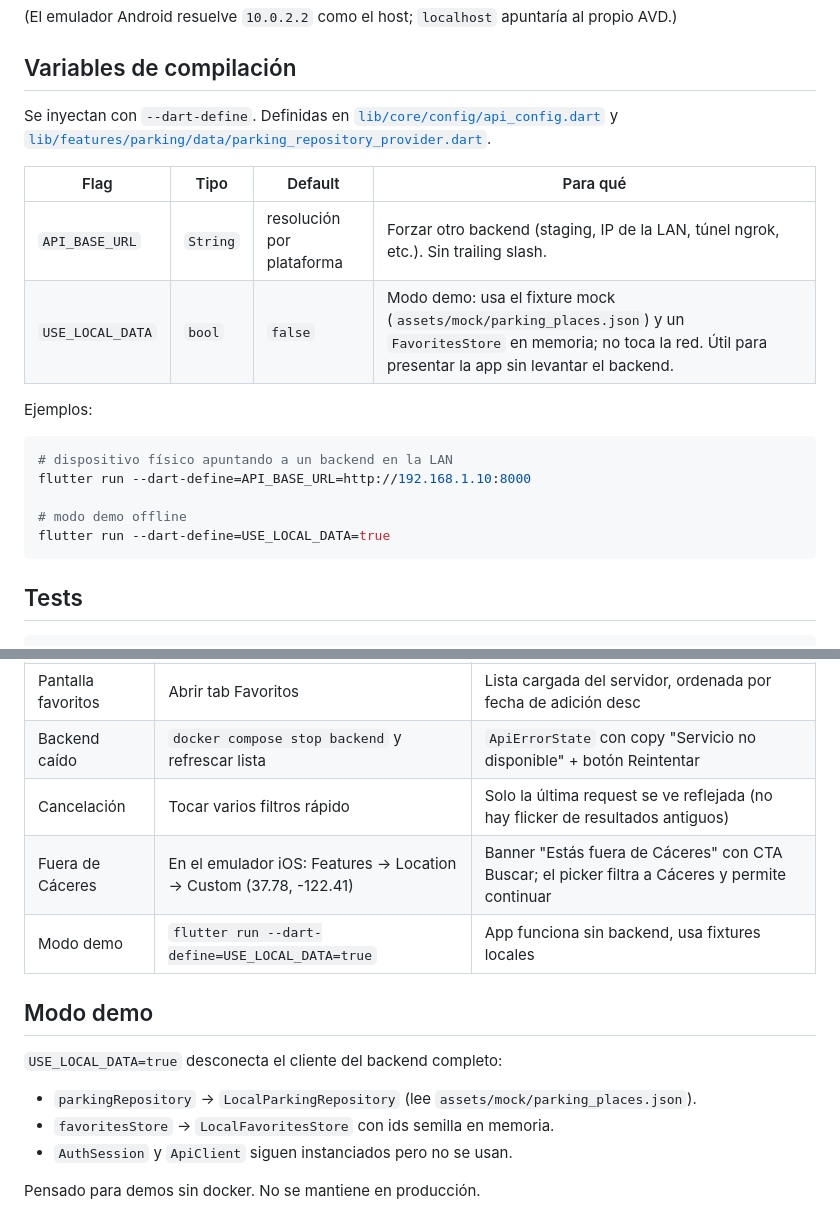
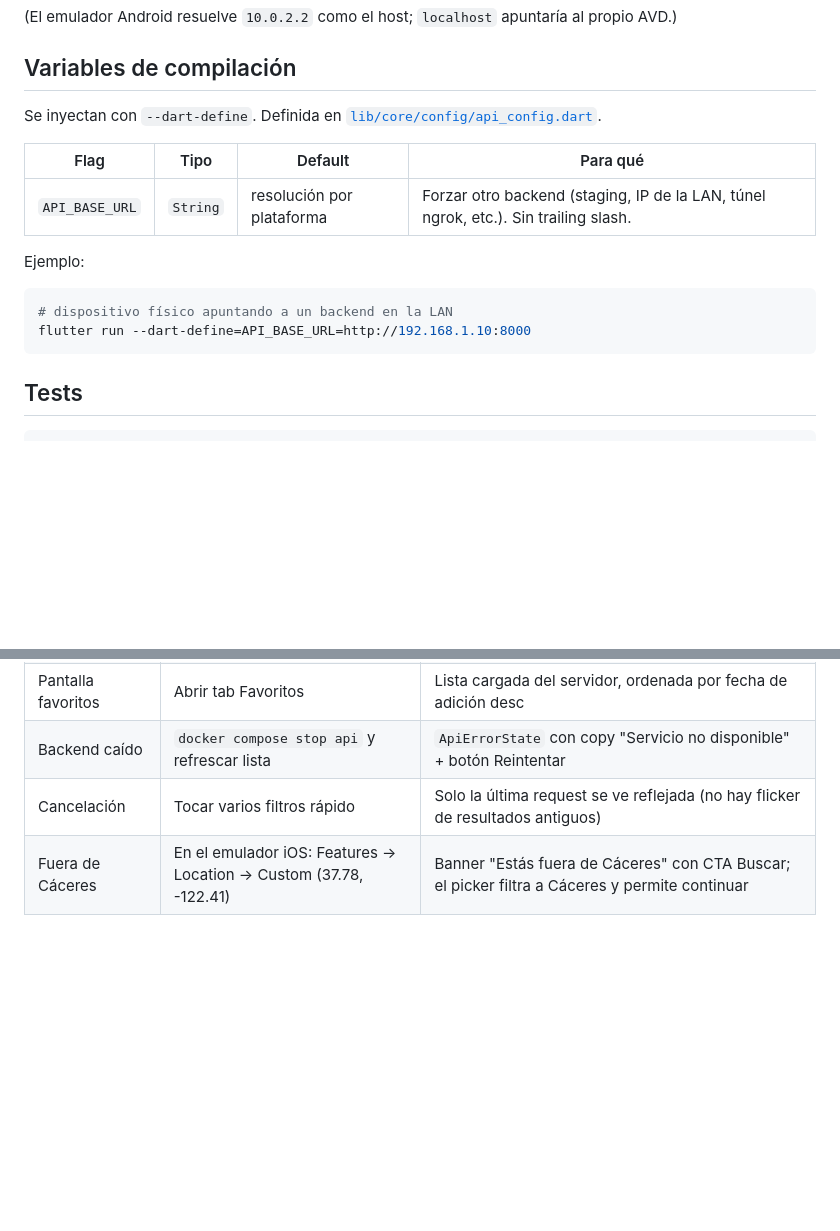
Before and after one commit to cesarsm24/AparCaceres, a Markdown page: mobile/README.md, 2 parts joined by grey strips. Drawn GitHub-style; blank space fills up the shorter version.

Commit message:
docs: align mobile guide with production-only flow

````diff
--- a/mobile/README.md
+++ b/mobile/README.md
@@ -20,21 +20,17 @@ Por defecto la app apunta al backend dockerizado en `localhost:8000`:
 
 ## Variables de compilación
 
-Se inyectan con `--dart-define`. Definidas en [`lib/core/config/api_config.dart`](lib/core/config/api_config.dart) y [`lib/features/parking/data/parking_repository_provider.dart`](lib/features/parking/data/parking_repository_provider.dart).
+Se inyectan con `--dart-define`. Definida en [`lib/core/config/api_config.dart`](lib/core/config/api_config.dart).
 
 | Flag | Tipo | Default | Para qué |
 |---|---|---|---|
 | `API_BASE_URL` | `String` | resolución por plataforma | Forzar otro backend (staging, IP de la LAN, túnel ngrok, etc.). Sin trailing slash. |
-| `USE_LOCAL_DATA` | `bool` | `false` | Modo demo: usa el fixture mock (`assets/mock/parking_places.json`) y un `FavoritesStore` en memoria; no toca la red. Útil para presentar la app sin levantar el backend. |
 
-Ejemplos:
+Ejemplo:
 
 ```bash
 # dispositivo físico apuntando a un backend en la LAN
 flutter run --dart-define=API_BASE_URL=http://192.168.1.10:8000
-
-# modo demo offline
-flutter run --dart-define=USE_LOCAL_DATA=true
 ```
 
 ## Tests
@@ -94,17 +90,6 @@ flutter run
 | Detalle | Tap en un marcador → "Ver detalle" | Pantalla con datos del backend, sin "Ubicación sin nombre" |
 | Favorito persistente | Tap en corazón en detalle → matar app → reabrir | El corazón sigue lleno (vino de `/users/me/favorites`) |
 | Pantalla favoritos | Abrir tab Favoritos | Lista cargada del servidor, ordenada por fecha de adición desc |
-| Backend caído | `docker compose stop backend` y refrescar lista | `ApiErrorState` con copy "Servicio no disponible" + botón Reintentar |
+| Backend caído | `docker compose stop api` y refrescar lista | `ApiErrorState` con copy "Servicio no disponible" + botón Reintentar |
 | Cancelación | Tocar varios filtros rápido | Solo la última request se ve reflejada (no hay flicker de resultados antiguos) |
 | Fuera de Cáceres | En el emulador iOS: Features → Location → Custom (37.78, -122.41) | Banner "Estás fuera de Cáceres" con CTA Buscar; el picker filtra a Cáceres y permite continuar |
-| Modo demo | `flutter run --dart-define=USE_LOCAL_DATA=true` | App funciona sin backend, usa fixtures locales |
-
-## Modo demo
-
-`USE_LOCAL_DATA=true` desconecta el cliente del backend completo:
-
-- `parkingRepository` → `LocalParkingRepository` (lee `assets/mock/parking_places.json`).
-- `favoritesStore` → `LocalFavoritesStore` con ids semilla en memoria.
-- `AuthSession` y `ApiClient` siguen instanciados pero no se usan.
-
-Pensado para demos sin docker. No se mantiene en producción.
````
